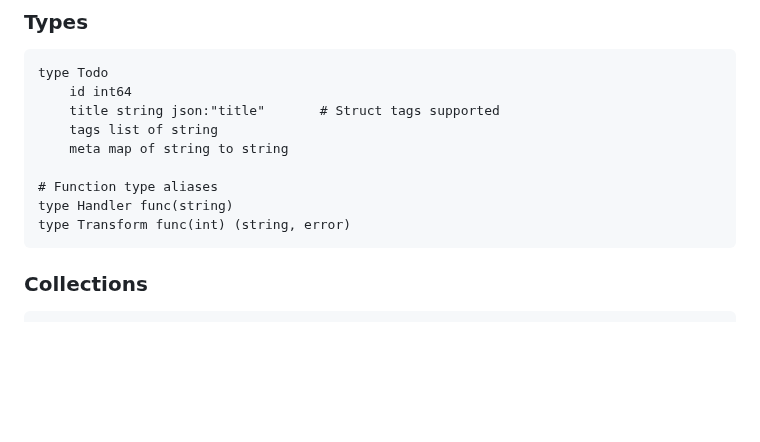
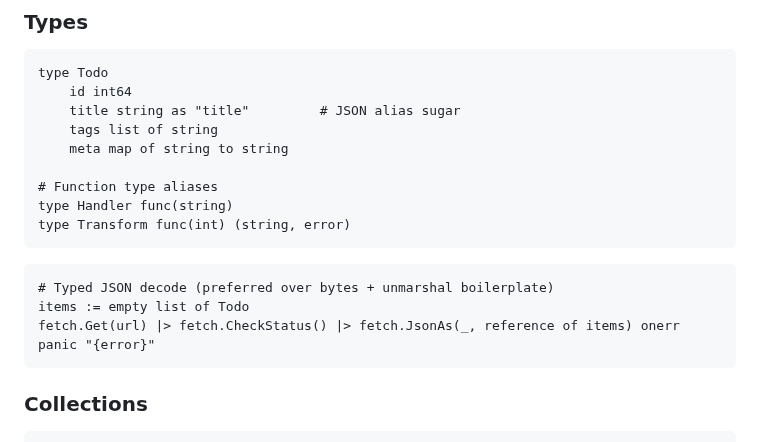
Before and after one commit to duber000/kukicha, a Markdown page: AGENTS.md, the part around the change. Rendered like a GitHub page; blank space fills up the shorter version.

````diff
--- a/AGENTS.md
+++ b/AGENTS.md
@@ -73,13 +73,19 @@ data := fetchData() onerr 0 explain "fetch failed"        # With handler: wraps
 ```kukicha
 type Todo
     id int64
-    title string json:"title"       # Struct tags supported
+    title string as "title"         # JSON alias sugar
     tags list of string
     meta map of string to string
 
 # Function type aliases
 type Handler func(string)
 type Transform func(int) (string, error)
+```
+
+```kukicha
+# Typed JSON decode (preferred over bytes + unmarshal boilerplate)
+items := empty list of Todo
+fetch.Get(url) |> fetch.CheckStatus() |> fetch.JsonAs(_, reference of items) onerr panic "{error}"
 ```
 
 ### Collections
````
Also changed, not shown: docs/kukicha-compiler-architecture.md (+14 -0 lines), docs/kukicha-grammar.ebnf.md (+6 -1 lines).
